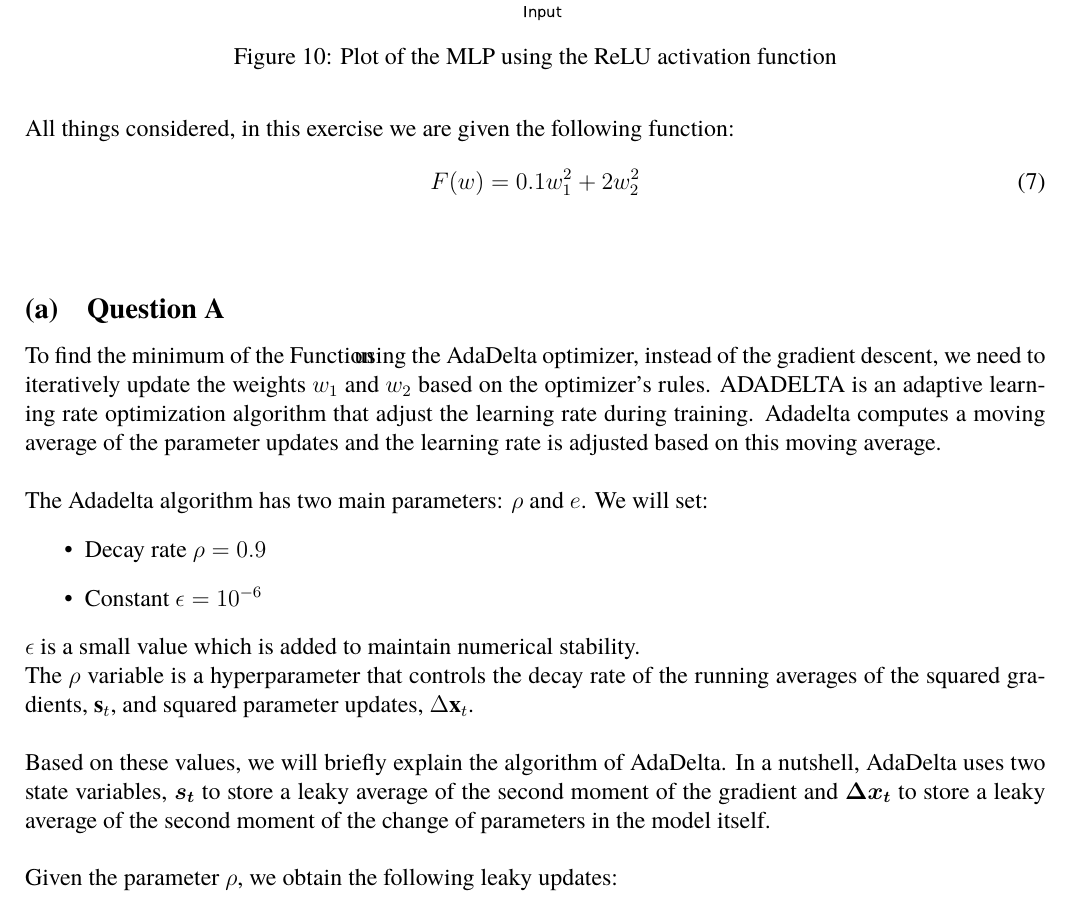
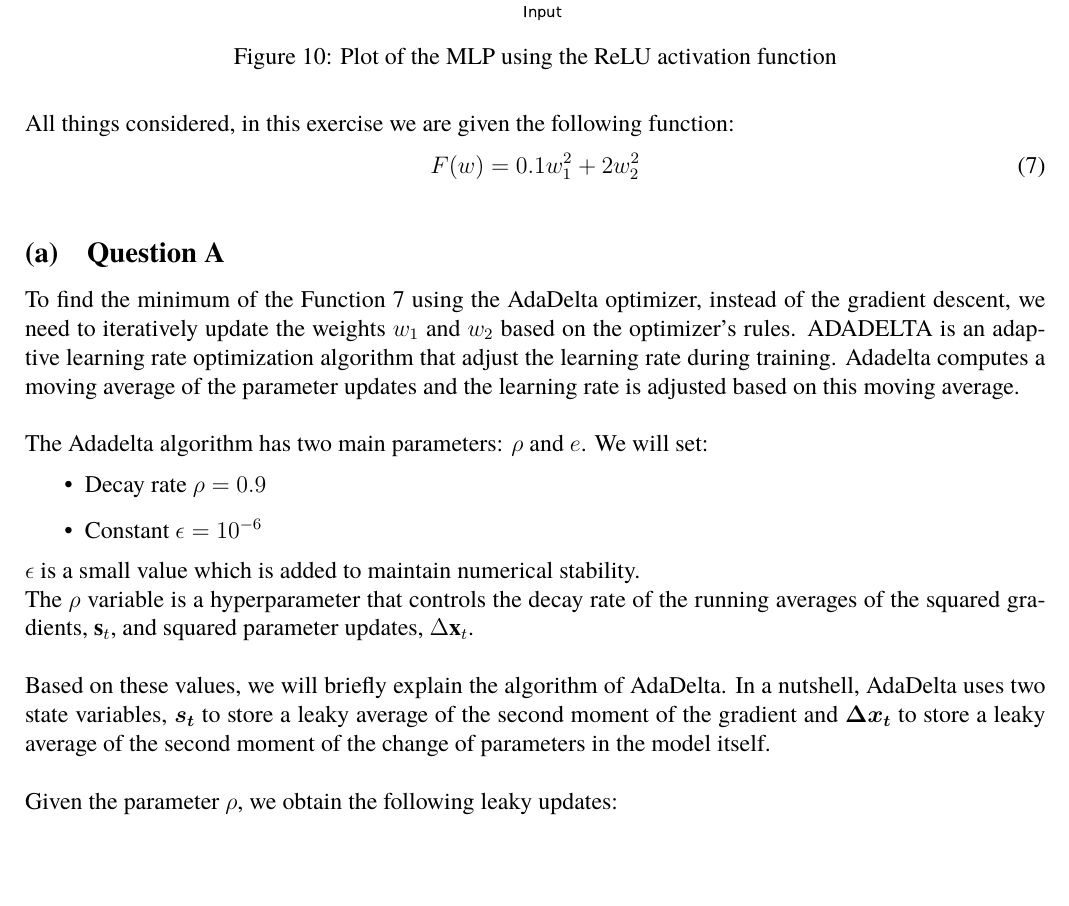
Before and after one commit to nikosstyl/Neuro-fuzzy-Problem-Set-2, a LaTeX document (Report/Report.tex, which reads Report/Sources/problem_8.tex): part of page 17 of 39, cut so that both start at the same text, the shorter picture padded with empty space. Compiled offline with XeLaTeX; a missing font is replaced by an installed copy or a similar font.

Commit message:
Fixed a bug where letters would overlap themselves

```diff
--- a/Report/Sources/problem_8.tex
+++ b/Report/Sources/problem_8.tex
@@ -12,12 +12,13 @@ The idea was derived mainly from ADAGRAD in order to improve upon the two main d
 All things considered, in this exercise we are given the following function:
 \begin{equation}
 	F(w) = 0.1w_1^2 + 2w_2^2
+\label{eq:Funcproblem8}
 \end{equation}
-\label{eq:Funcproblem8}
+
 \vspace{1mm}
 
 \subsection{Question A}
-To find the minimum of the Function ~\ref{eq:Funcproblem8} using the AdaDelta optimizer, instead of the gradient descent, we need to iteratively update the weights $w_1$ and $w_2$ based on the optimizer's rules. ADADELTA is an adaptive learning rate optimization algorithm that adjust the learning rate during training. Adadelta computes a moving average of the parameter updates and the learning rate is adjusted based on this moving average.\\
+To find the minimum of the Function~\ref{eq:Funcproblem8} using the AdaDelta optimizer, instead of the gradient descent, we need to iteratively update the weights $w_1$ and $w_2$ based on the optimizer's rules. ADADELTA is an adaptive learning rate optimization algorithm that adjust the learning rate during training. Adadelta computes a moving average of the parameter updates and the learning rate is adjusted based on this moving average.\\
 
 The Adadelta algorithm has two main parameters: $\rho$ and $e$. We will set:
 \begin{itemize}
```
